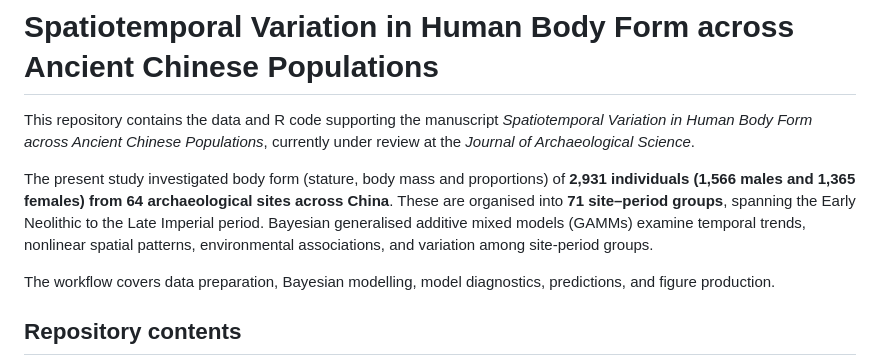
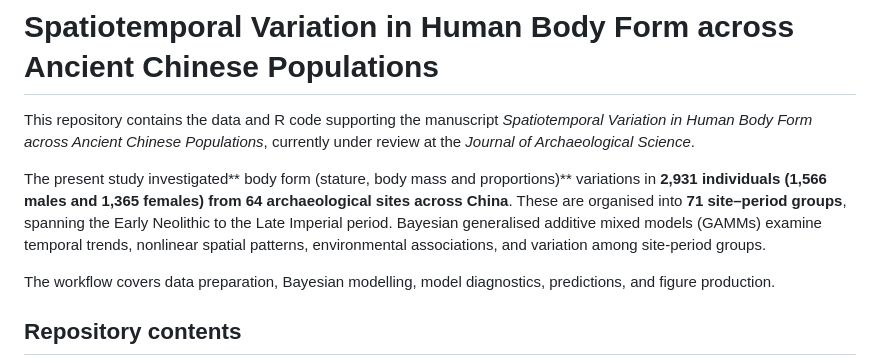
Before and after one commit to CarolDoudouCao/Archaeo_Bodyform_China, a Markdown page: README.md, the part around the change. GitHub-like rendering.

Commit message:
Revise study description in README.md
Reworded the description of the study for clarity.

```diff
--- a/README.md
+++ b/README.md
@@ -2,7 +2,7 @@
 
 This repository contains the data and R code supporting the manuscript *Spatiotemporal Variation in Human Body Form across Ancient Chinese Populations*, currently under review at the *Journal of Archaeological Science*.
 
-The present study investigated body form (stature, body mass and proportions) of **2,931 individuals (1,566 males and 1,365 females) from 64 archaeological sites across China**. These are organised into **71 site–period groups**, spanning the Early Neolithic to the Late Imperial period. Bayesian generalised additive mixed models (GAMMs) examine temporal trends, nonlinear spatial patterns, environmental associations, and variation among site-period groups.
+The present study investigated** body form (stature, body mass and proportions)** variations in **2,931 individuals (1,566 males and 1,365 females) from 64 archaeological sites across China**. These are organised into **71 site–period groups**, spanning the Early Neolithic to the Late Imperial period. Bayesian generalised additive mixed models (GAMMs) examine temporal trends, nonlinear spatial patterns, environmental associations, and variation among site-period groups.
 
 The workflow covers data preparation, Bayesian modelling, model diagnostics, predictions, and figure production.
 
```
